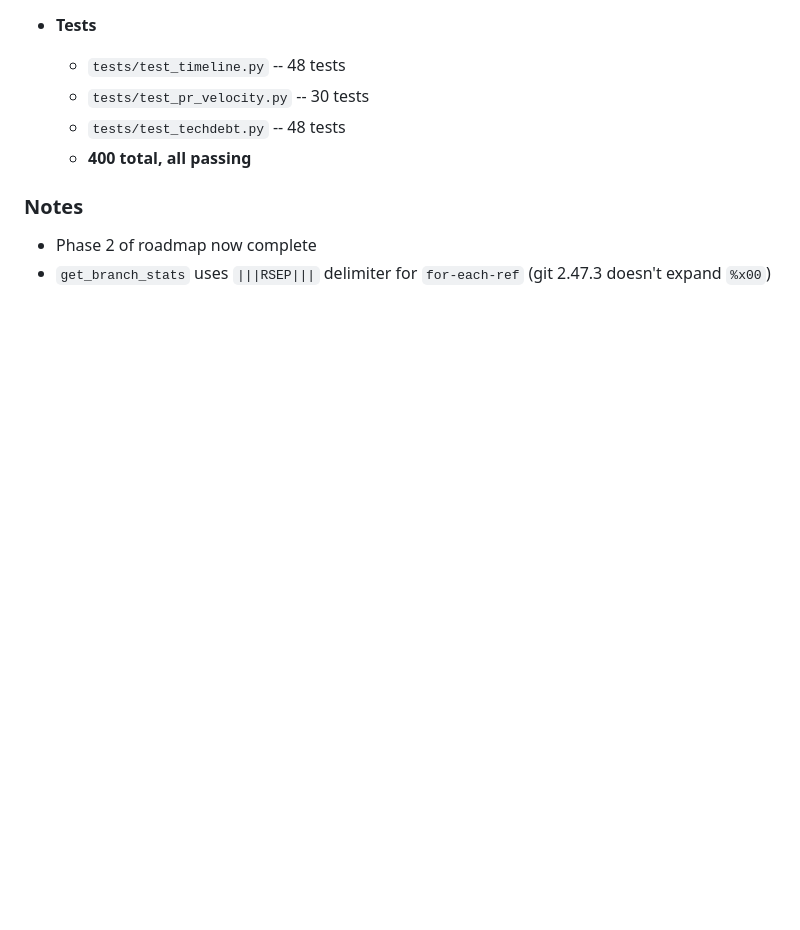
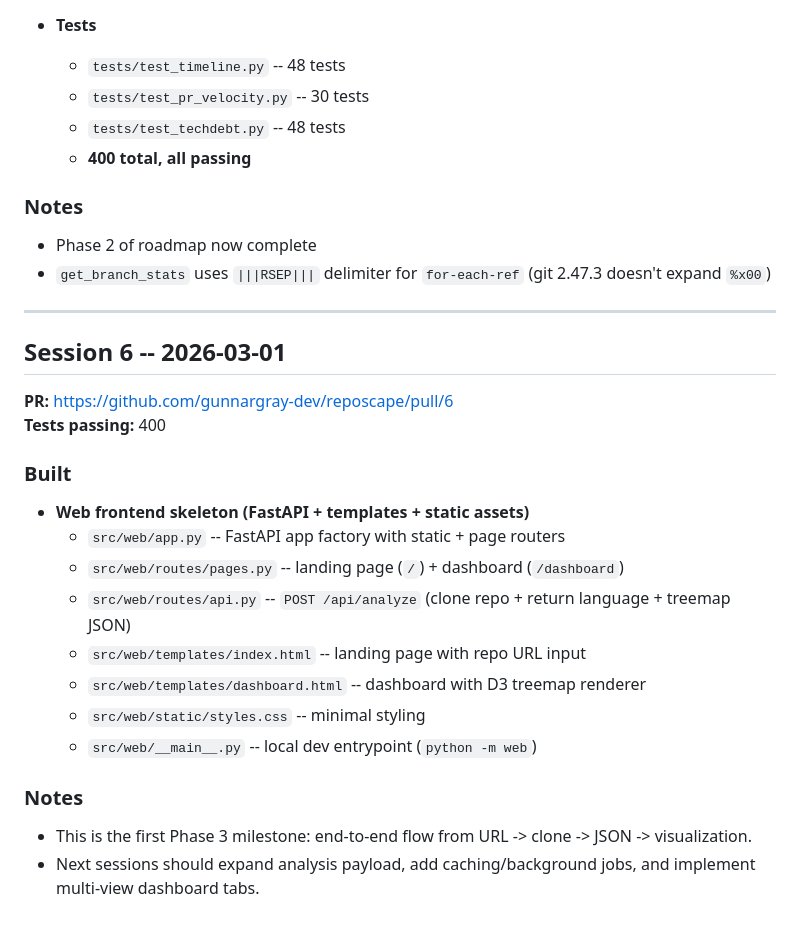
Before and after one commit to gunnargray-dev/reposcape, a Markdown page: SESSION_LOG.md, the part around the change. Drawn GitHub-style; blank space fills up the shorter version.

Commit message:
docs: add Session 6 entry to session log

```diff
--- a/SESSION_LOG.md
+++ b/SESSION_LOG.md
@@ -142,3 +142,26 @@ Autonomous development sessions by Perplexity Computer.
 
 - Phase 2 of roadmap now complete
 - `get_branch_stats` uses `|||RSEP|||` delimiter for `for-each-ref` (git 2.47.3 doesn't expand `%x00`)
+
+---
+
+## Session 6 -- 2026-03-01
+
+**PR:** https://github.com/gunnargray-dev/reposcape/pull/6
+**Tests passing:** 400
+
+### Built
+
+- **Web frontend skeleton (FastAPI + templates + static assets)**
+  - `src/web/app.py` -- FastAPI app factory with static + page routers
+  - `src/web/routes/pages.py` -- landing page (`/`) + dashboard (`/dashboard`)
+  - `src/web/routes/api.py` -- `POST /api/analyze` (clone repo + return language + treemap JSON)
+  - `src/web/templates/index.html` -- landing page with repo URL input
+  - `src/web/templates/dashboard.html` -- dashboard with D3 treemap renderer
+  - `src/web/static/styles.css` -- minimal styling
+  - `src/web/__main__.py` -- local dev entrypoint (`python -m web`)
+
+### Notes
+
+- This is the first Phase 3 milestone: end-to-end flow from URL -> clone -> JSON -> visualization.
+- Next sessions should expand analysis payload, add caching/background jobs, and implement multi-view dashboard tabs.
```
